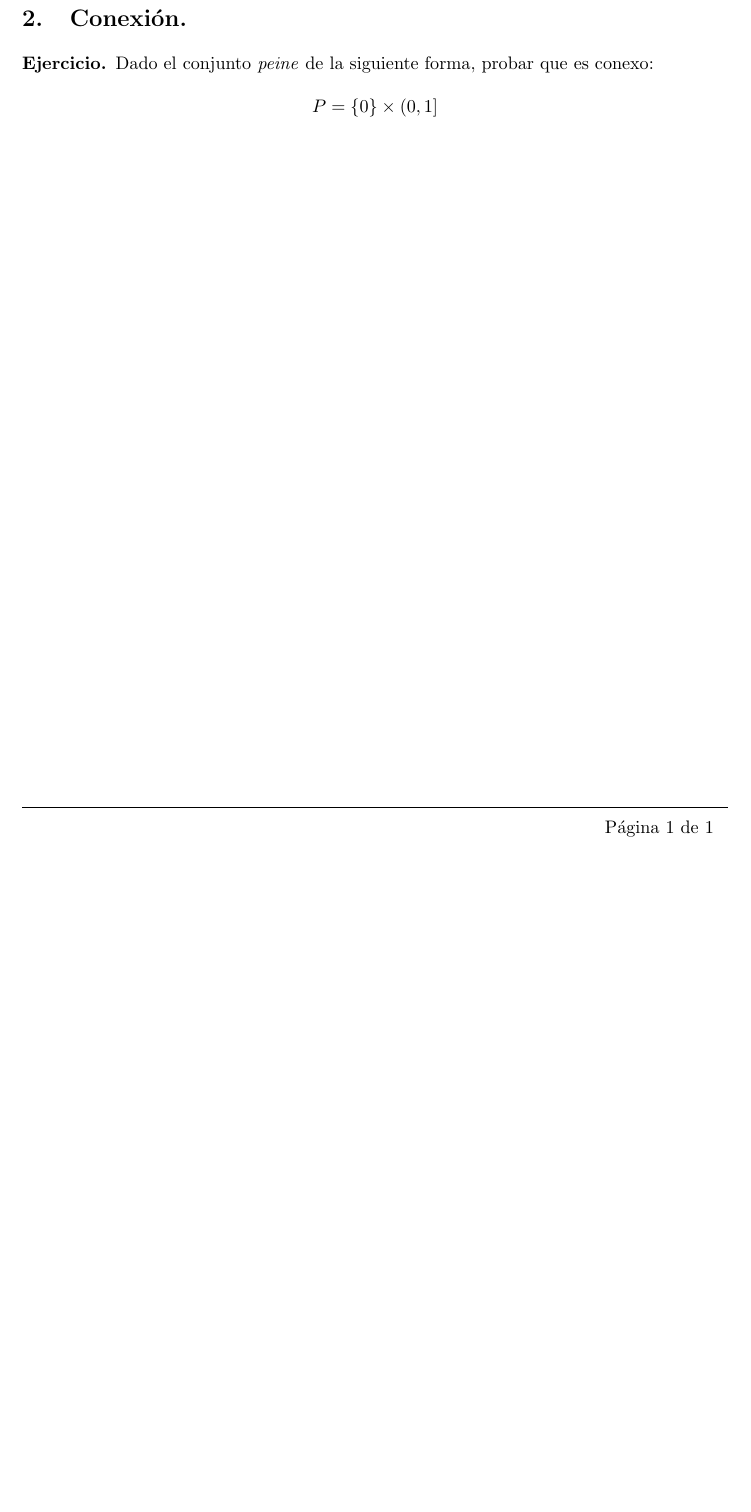
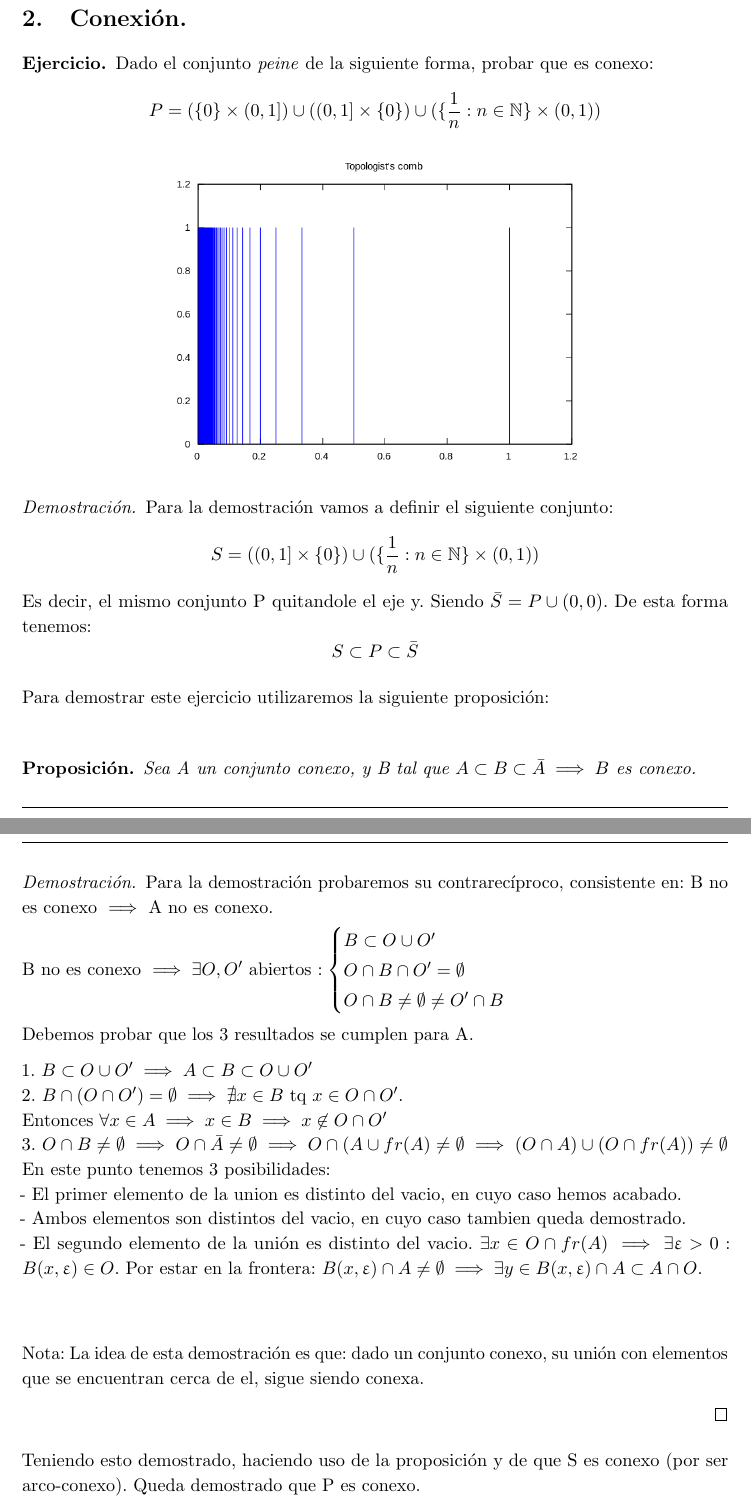
Before and after one commit to libreim/apuntesDGIIM, a LaTeX document (Análisis Matemático I/ejercicios.tex): part of page 2 of 2 before the commit and two parts of pages 2 and 3 of 3 after it, the two joined at a grey line, cut so that both start at the same text, the shorter picture padded with empty space. Compiled offline with pdfLaTeX.

Commit message:
Demostracion Peine conexo

```diff
--- a/Análisis Matemático I/ejercicios.tex
+++ b/Análisis Matemático I/ejercicios.tex
@@ -102,6 +103,7 @@
 
 % Otros.
 \usepackage{enumitem}   % Listas mejoradas.
+\usepackage{graphicx}
 
 
 %---------------------------------------------------------------------------
@@ -193,6 +195,11 @@
 \renewcommand\labelenumi{(\emph{\roman{enumi})}}}
 {\end{enumerate}}
 
+% Teoremas, proposiciones y corolarios.
+\theoremstyle{theorem-style}
+\newtheorem*{nth}{Teorema}
+\newtheorem*{nprop}{Proposición}
+\newtheorem{ncor}{Corolario}
 
 %---------------------------------------------------------------------------
 %   PÁGINA DE TÍTULO
@@ -252,8 +259,58 @@ Claramente $z\notin A$, pues $\displaystyle 1 + \frac{s}{2} > 1$. Así, concluim
 \section{Conexión.}
 \begin{ejer} Dado el conjunto \emph{peine} de la siguiente forma, probar que es conexo:
 \[
-	P = \{ 0\} \times (0,1]
+	P = (\{ 0\} \times (0,1]) \cup ((0,1] \times \{0\}) \cup (\{\frac{1}{n} : n \in \mathbb{N}\} \times (0,1))
 \]
+
+\begin{center}
+\includegraphics[scale=0.4]{imagenes/peine.png}
+\end{center}
+
+\begin{proof}
+Para la demostración vamos a definir el siguiente conjunto:
+\[
+	S = ((0,1] \times \{0\}) \cup (\{\frac{1}{n} : n \in \mathbb{N}\} \times (0,1))
+\]
+Es decir, el mismo conjunto P quitandole el eje y. Siendo $\bar{S} = P \cup (0,0)$.
+De esta forma tenemos:
+\[
+S \subset P \subset \bar{S}
+\]
+
+Para demostrar este ejercicio utilizaremos la siguiente proposición:\\
+
+\begin{nprop}
+Sea A un conjunto conexo, y B tal que $A \subset B \subset \bar{A} \implies B$ es conexo.
+\end{nprop}
+
+\begin{proof}
+ Para la demostración probaremos su contrarecíproco, consistente en: B no es conexo $\implies$ A no es conexo.
+
+B no es conexo $\implies \exists O,O'$ abiertos $: \begin{cases}
+B \subset O\cup O'\\
+O \cap B \cap O' = \emptyset\\
+O \cap B \neq \emptyset \neq O' \cap B\\
+\end{cases}$
+
+ Debemos probar que los 3 resultados se cumplen para A.
+
+ 1. $B \subset O \cup O' \implies A \subset B \subset O \cup O'$\\
+ 2. $B \cap (O\cap O') = \emptyset \implies \nexists x \in B$ tq $x \in O \cap O'$. \\
+ Entonces $\forall x \in A \implies x \in B \implies x \not\in O \cap O'$\\
+ 3. $O \cap B \neq \emptyset \implies O\cap \bar{A} \neq \emptyset \implies O\cap (A\cup fr(A) \neq \emptyset \implies (O\cap A)\cup (O\cap fr(A)) \neq \emptyset$
+ En este punto tenemos 3 posibilidades:\\
+  - El primer elemento de la union es distinto del vacio, en cuyo caso hemos acabado.\\
+  - Ambos elementos son distintos del vacio, en cuyo caso tambien queda demostrado.\\
+  - El segundo elemento de la unión es distinto del vacio. $\exists x \in O\cap fr(A) \implies \exists \epsilon > 0 : B(x,\epsilon) \in O$. Por estar en la frontera: $B(x,\epsilon)\cap A \neq \emptyset \implies \exists y \in B(x,\epsilon)\cap A \subset A \cap O$.\\\\
+
+  Nota: La idea de esta demostración es que: dado un conjunto conexo, su unión con elementos que se encuentran cerca de el, sigue siendo conexa.
+
+\end{proof}
+
+Teniendo esto demostrado, haciendo uso de la proposición y de que S es conexo (por ser arco-conexo). Queda demostrado que P es conexo.
+
+\end{proof}
+
 \end{ejer}
 
 
```
Also changed, not shown: Análisis Matemático I/imagenes/peine.png (added), Análisis Matemático I/ejercicios.tex (1 more changed lines).
